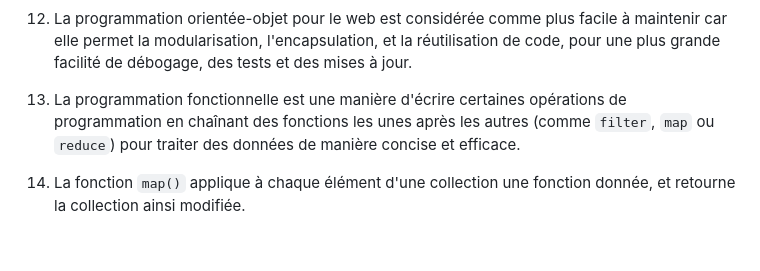
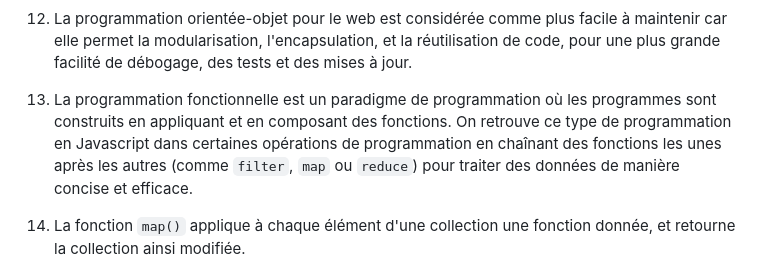
Before and after one commit to Raymond-The-Best/TPDevWeb1, a Markdown page: README.md, the part around the change. Rendered like a GitHub page; blank space fills up the shorter version.

Commit message:
Corrected README.md

```diff
--- a/README.md
+++ b/README.md
@@ -24,7 +24,7 @@
 
 12. La programmation orientée-objet pour le web est considérée comme plus facile à maintenir car elle permet la modularisation, l'encapsulation, et la réutilisation de code, pour une plus grande facilité de débogage, des tests et des mises à jour.
 
-13. La programmation fonctionnelle est une manière d'écrire certaines opérations de programmation en chaînant des fonctions les unes après les autres (comme `filter`, `map` ou `reduce`) pour traiter des données de manière concise et efficace.
+13. La programmation fonctionnelle est un paradigme de programmation où les programmes sont construits en appliquant et en composant des fonctions. On retrouve ce type de programmation en Javascript dans certaines opérations de programmation en chaînant des fonctions les unes après les autres (comme `filter`, `map` ou `reduce`) pour traiter des données de manière concise et efficace.
 
 14. La fonction `map()` applique à chaque élément d'une collection une fonction donnée, et retourne la collection ainsi modifiée.
 
```
